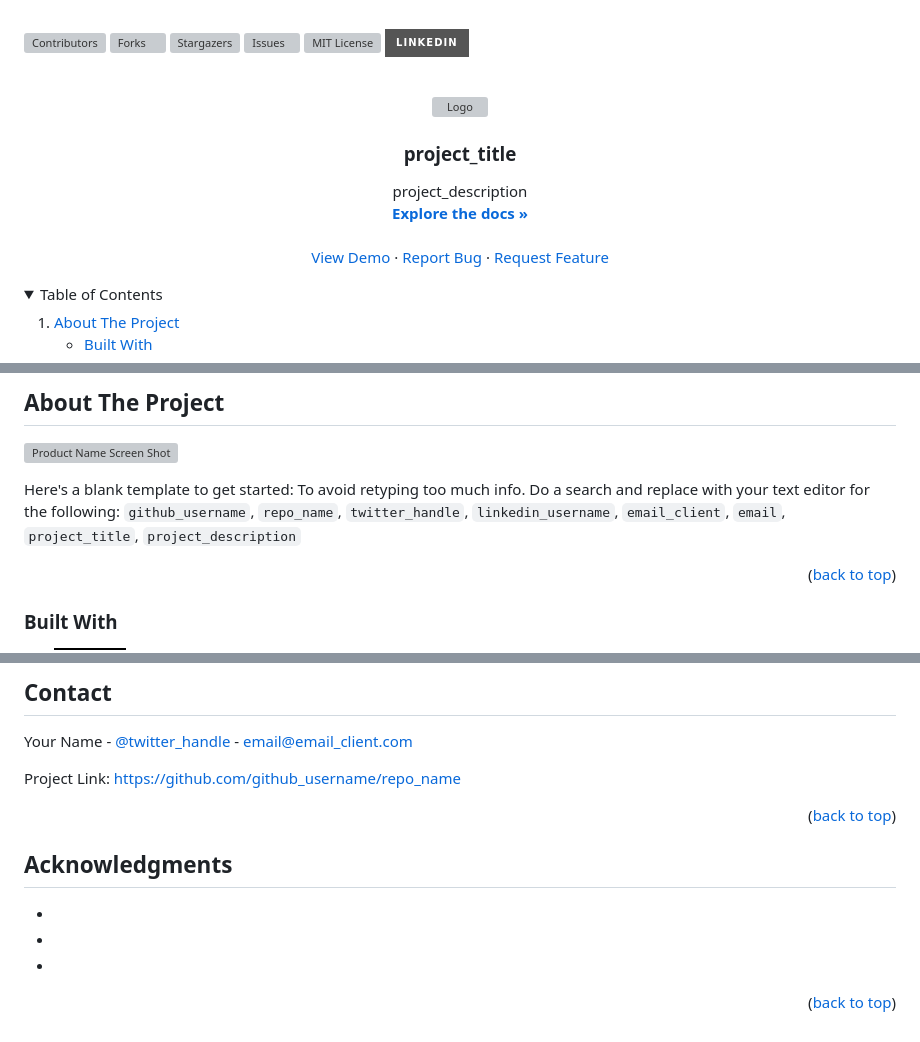
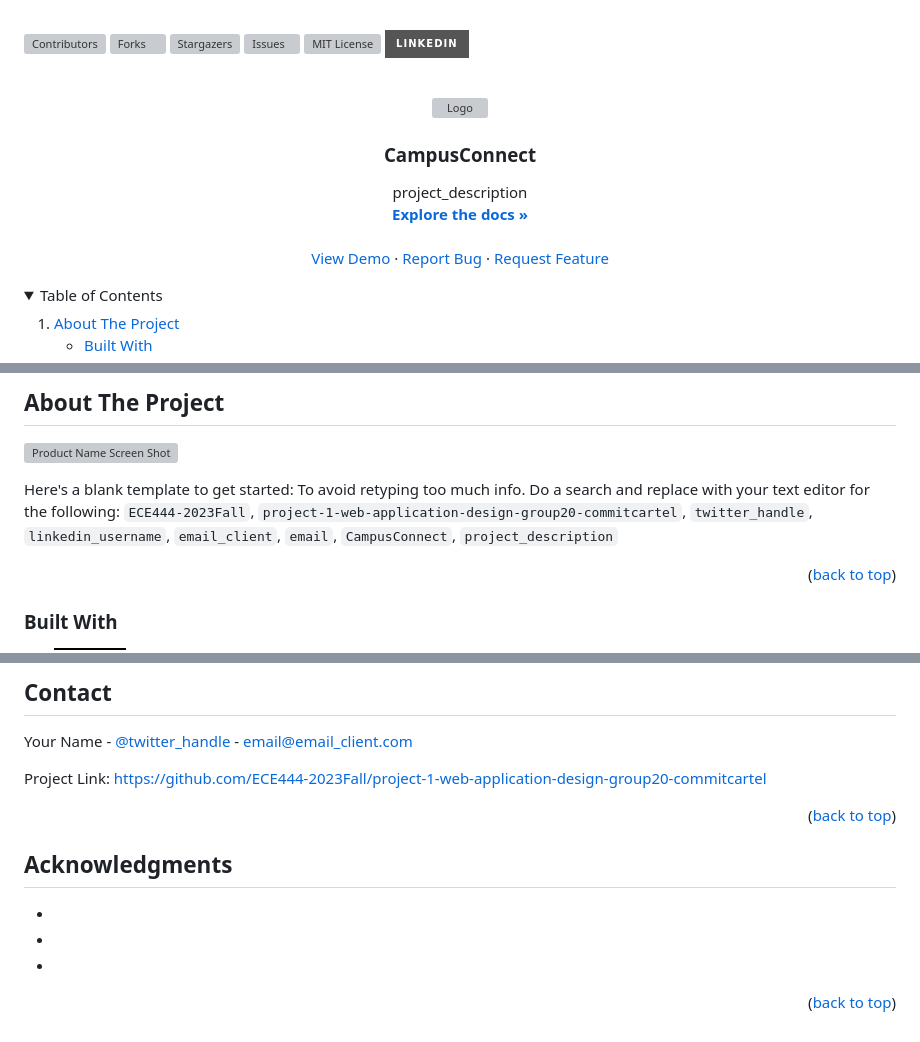
Before and after one commit to ECE444-2023Fall/project-1-web-application-design-group20-commitcartel, a Markdown page: README.md, 3 parts joined by grey strips. Rendered like a GitHub page; folded sections open; badges without logos; grey boxes are pictures that could not be loaded.

Commit message:
Editing placeholders

```diff
--- a/README.md
+++ b/README.md
@@ -34,7 +34,7 @@
     <img src="images/logo.png" alt="Logo" width="80" height="80">
   </a>
 
-<h3 align="center">project_title</h3>
+<h3 align="center">CampusConnect</h3>
 
   <p align="center">
     project_description
@@ -85,7 +85,7 @@
 
 [![Product Name Screen Shot][product-screenshot]](https://example.com)
 
-Here's a blank template to get started: To avoid retyping too much info. Do a search and replace with your text editor for the following: `github_username`, `repo_name`, `twitter_handle`, `linkedin_username`, `email_client`, `email`, `project_title`, `project_description`
+Here's a blank template to get started: To avoid retyping too much info. Do a search and replace with your text editor for the following: `ECE444-2023Fall`, `project-1-web-application-design-group20-commitcartel`, `twitter_handle`, `linkedin_username`, `email_client`, `email`, `CampusConnect`, `project_description`
 
 <p align="right">(<a href="#readme-top">back to top</a>)</p>
 
@@ -197,7 +197,7 @@ Distributed under the MIT License. See `LICENSE.txt` for more information.
 
 Your Name - [@twitter_handle](https://twitter.com/twitter_handle) - email@email_client.com
 
-Project Link: [https://github.com/github_username/repo_name](https://github.com/github_username/repo_name)
+Project Link: [https://github.com/ECE444-2023Fall/project-1-web-application-design-group20-commitcartel](https://github.com/ECE444-2023Fall/project-1-web-application-design-group20-commitcartel)
 
 <p align="right">(<a href="#readme-top">back to top</a>)</p>
 
@@ -216,16 +216,16 @@ Project Link: [https://github.com/github_username/repo_name](https://github.com/
 
 <!-- MARKDOWN LINKS & IMAGES -->
 <!-- https://www.markdownguide.org/basic-syntax/#reference-style-links -->
-[contributors-shield]: https://img.shields.io/github/contributors/github_username/repo_name.svg?style=for-the-badge
-[contributors-url]: https://github.com/github_username/repo_name/graphs/contributors
-[forks-shield]: https://img.shields.io/github/forks/github_username/repo_name.svg?style=for-the-badge
-[forks-url]: https://github.com/github_username/repo_name/network/members
-[stars-shield]: https://img.shields.io/github/stars/github_username/repo_name.svg?style=for-the-badge
-[stars-url]: https://github.com/github_username/repo_name/stargazers
-[issues-shield]: https://img.shields.io/github/issues/github_username/repo_name.svg?style=for-the-badge
-[issues-url]: https://github.com/github_username/repo_name/issues
-[license-shield]: https://img.shields.io/github/license/github_username/repo_name.svg?style=for-the-badge
-[license-url]: https://github.com/github_username/repo_name/blob/master/LICENSE.txt
+[contributors-shield]: https://img.shields.io/github/contributors/ECE444-2023Fall/project-1-web-application-design-group20-commitcartel.svg?style=for-the-badge
+[contributors-url]: https://github.com/ECE444-2023Fall/project-1-web-application-design-group20-commitcartel/graphs/contributors
+[forks-shield]: https://img.shields.io/github/forks/ECE444-2023Fall/project-1-web-application-design-group20-commitcartel.svg?style=for-the-badge
+[forks-url]: https://github.com/ECE444-2023Fall/project-1-web-application-design-group20-commitcartel/network/members
+[stars-shield]: https://img.shields.io/github/stars/ECE444-2023Fall/project-1-web-application-design-group20-commitcartel.svg?style=for-the-badge
+[stars-url]: https://github.com/ECE444-2023Fall/project-1-web-application-design-group20-commitcartel/stargazers
+[issues-shield]: https://img.shields.io/github/issues/ECE444-2023Fall/project-1-web-application-design-group20-commitcartel.svg?style=for-the-badge
+[issues-url]: https://github.com/ECE444-2023Fall/project-1-web-application-design-group20-commitcartel/issues
+[license-shield]: https://img.shields.io/github/license/ECE444-2023Fall/project-1-web-application-design-group20-commitcartel.svg?style=for-the-badge
+[license-url]: https://github.com/ECE444-2023Fall/project-1-web-application-design-group20-commitcartel/blob/master/LICENSE.txt
 [linkedin-shield]: https://img.shields.io/badge/-LinkedIn-black.svg?style=for-the-badge&logo=linkedin&colorB=555
 [linkedin-url]: https://linkedin.com/in/linkedin_username
 [product-screenshot]: images/screenshot.png
```
Also changed, not shown: other parts of README.md (+7 -7 lines).
